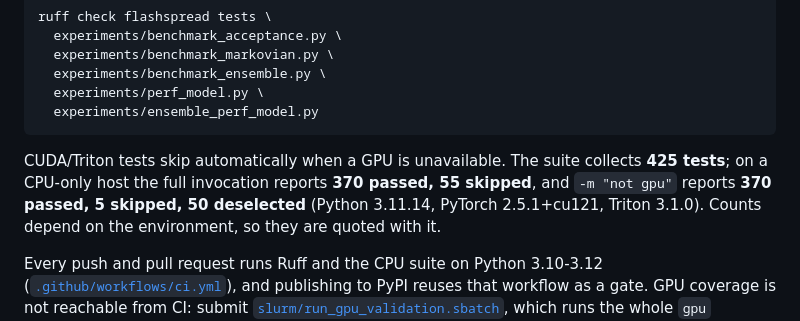
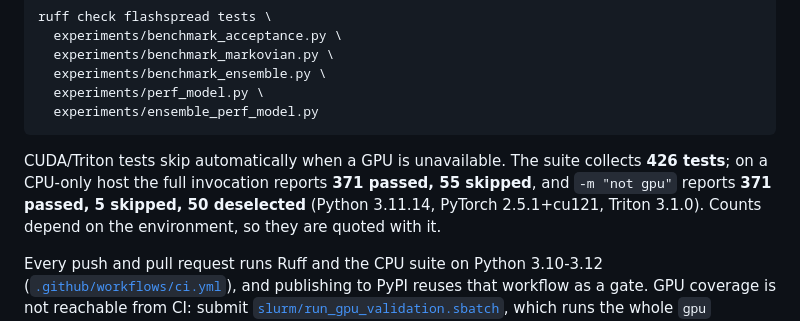
Before and after one commit to Shakeri-Lab/FlashSpread, a Markdown page: README.md, the part around the change. Drawn GitHub-style.

Commit message:
Update documented test counts to 426 collected / 371 passed

````diff
--- a/README.md
+++ b/README.md
@@ -372,8 +372,8 @@ ruff check flashspread tests \
 ```
 
 CUDA/Triton tests skip automatically when a GPU is unavailable. The suite collects
-**425 tests**; on a CPU-only host the full invocation reports **370 passed, 55 skipped**,
-and `-m "not gpu"` reports **370 passed, 5 skipped, 50 deselected** (Python 3.11.14,
+**426 tests**; on a CPU-only host the full invocation reports **371 passed, 55 skipped**,
+and `-m "not gpu"` reports **371 passed, 5 skipped, 50 deselected** (Python 3.11.14,
 PyTorch 2.5.1+cu121, Triton 3.1.0). Counts depend on the environment, so they are quoted
 with it.
 
````
Also changed, not shown: CLAUDE.md (+3 -3 lines).
